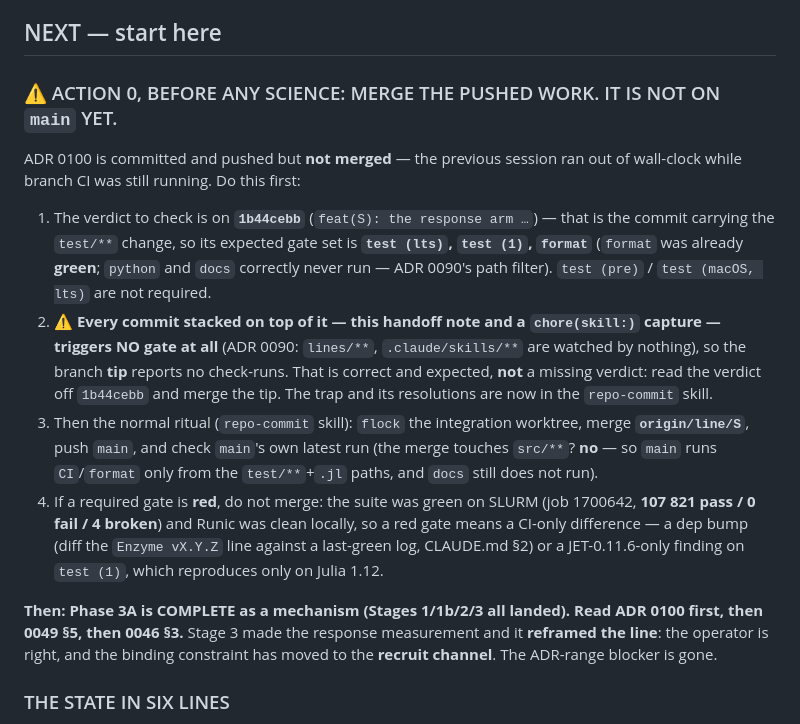
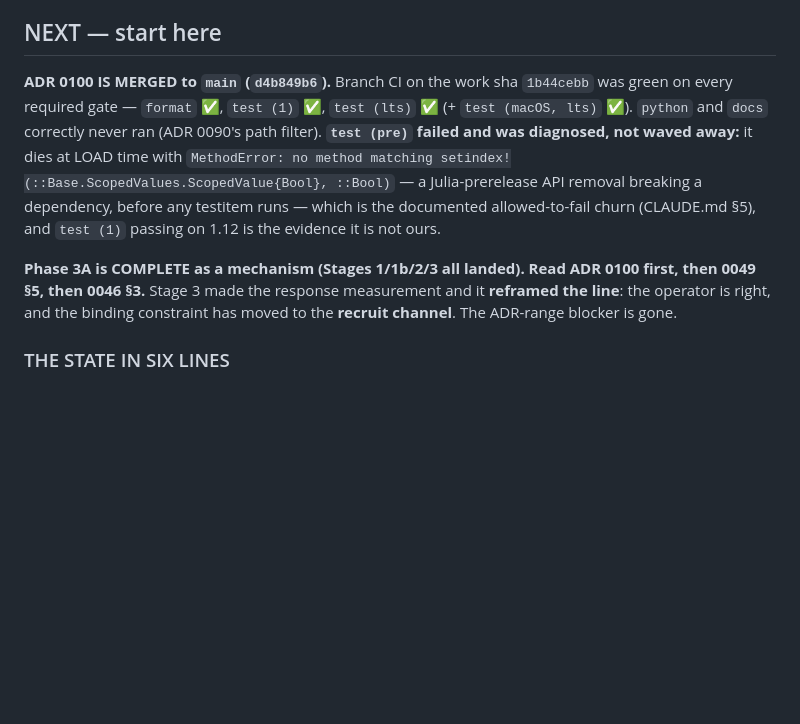
Before and after one commit to rimajj/LPJmLFIT_Emulator, a Markdown page: lines/S/STATE.md, the part around the change. Drawn GitHub-style; blank space fills up the shorter version.

Commit message:
docs(S): ADR 0100 is merged — retire ACTION 0 from the handoff
Branch CI came in green on every required gate for 1b44cebb (format, test (1), test (lts),
plus non-required macOS) and the merge landed as d4b849b6, so the merge-first instruction is
obsolete. Keeps the diagnosed test (pre) failure on the record: a load-time
setindex!(::ScopedValue{Bool}, ::Bool) MethodError from a Julia-prerelease API removal in a
dependency, with test (1) on 1.12 passing as the evidence it is not ours.

Co-Authored-By: Claude Opus 4.8 <noreply@anthropic.com>

```diff
--- a/lines/S/STATE.md
+++ b/lines/S/STATE.md
@@ -7,28 +7,14 @@
 
 ## NEXT — start here
 
-### ⚠ ACTION 0, BEFORE ANY SCIENCE: MERGE THE PUSHED WORK. IT IS NOT ON `main` YET.
+**ADR 0100 IS MERGED to `main` (`d4b849b6`).** Branch CI on the work sha `1b44cebb` was green on every
+required gate — `format` ✅, `test (1)` ✅, `test (lts)` ✅ (+ `test (macOS, lts)` ✅). `python` and `docs`
+correctly never ran (ADR 0090's path filter). **`test (pre)` failed and was diagnosed, not waved away:** it
+dies at LOAD time with `MethodError: no method matching setindex!(::Base.ScopedValues.ScopedValue{Bool},
+::Bool)` — a Julia-prerelease API removal breaking a dependency, before any testitem runs — which is the
+documented allowed-to-fail churn (CLAUDE.md §5), and `test (1)` passing on 1.12 is the evidence it is not ours.
 
-ADR 0100 is committed and pushed but **not merged** — the previous session ran out of wall-clock while branch
-CI was still running. Do this first:
-
-1. The verdict to check is on **`1b44cebb`** (`feat(S): the response arm …`) — that is the commit carrying the
-   `test/**` change, so its expected gate set is **`test (lts)`, `test (1)`, `format`** (`format` was already
-   **green**; `python` and `docs` correctly never run — ADR 0090's path filter). `test (pre)` /
-   `test (macOS, lts)` are not required.
-2. ⚠ **Every commit stacked on top of it — this handoff note and a `chore(skill:)` capture — triggers NO gate
-   at all** (ADR 0090: `lines/**`, `.claude/skills/**` are watched by nothing), so the branch **tip** reports
-   no check-runs. That is correct and expected, **not** a missing verdict: read the verdict off `1b44cebb`
-   and merge the tip. The trap and its resolutions are now in the `repo-commit` skill.
-3. Then the normal ritual (`repo-commit` skill): `flock` the integration worktree, merge **`origin/line/S`**,
-   push `main`, and check `main`'s own latest run (the merge touches `src/**`? **no** — so `main` runs
-   `CI`/`format` only from the `test/**`+`.jl` paths, and `docs` still does not run).
-4. If a required gate is **red**, do not merge: the suite was green on SLURM (job 1700642, **107 821 pass /
-   0 fail / 4 broken**) and Runic was clean locally, so a red gate means a CI-only difference — a dep bump
-   (diff the `Enzyme vX.Y.Z` line against a last-green log, CLAUDE.md §2) or a JET-0.11.6-only finding on
-   `test (1)`, which reproduces only on Julia 1.12.
-
-**Then: Phase 3A is COMPLETE as a mechanism (Stages 1/1b/2/3 all landed). Read ADR 0100 first, then 0049 §5,
+**Phase 3A is COMPLETE as a mechanism (Stages 1/1b/2/3 all landed). Read ADR 0100 first, then 0049 §5,
 then 0046 §3.** Stage 3 made the response measurement and it **reframed the line**: the operator is right, and the
 binding constraint has moved to the **recruit channel**. The ADR-range blocker is gone.
 
```
